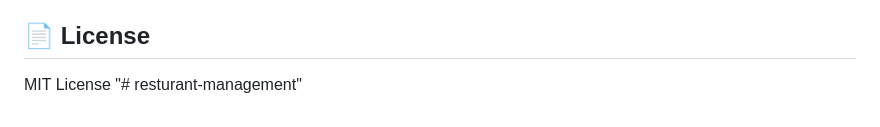
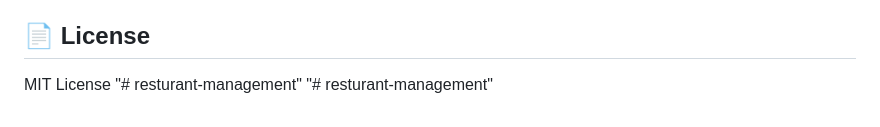
Before and after one commit to andargbogalle-lab/resturant-management, a Markdown page: README.md, the part around the change. Rendered like a GitHub page.

```diff
--- a/README.md
+++ b/README.md
@@ -181,3 +181,4 @@ C:\xampp_new\php\php.exe artisan cache:clear
 
 MIT License
 "# resturant-management"
+"# resturant-management"
```
